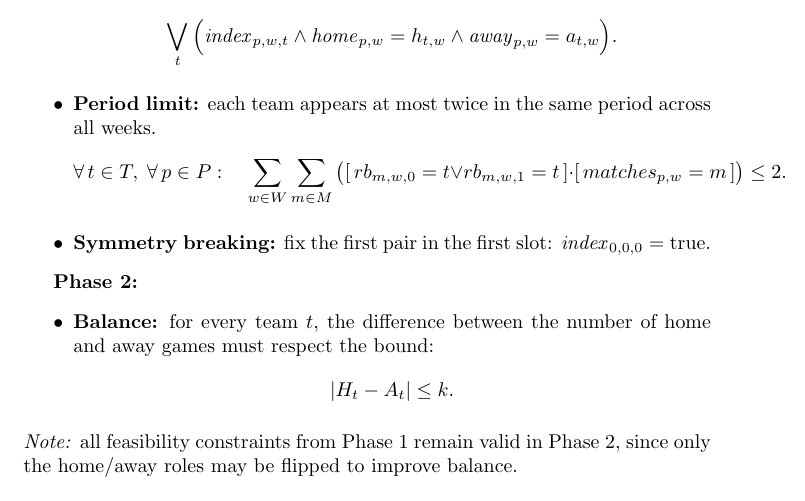
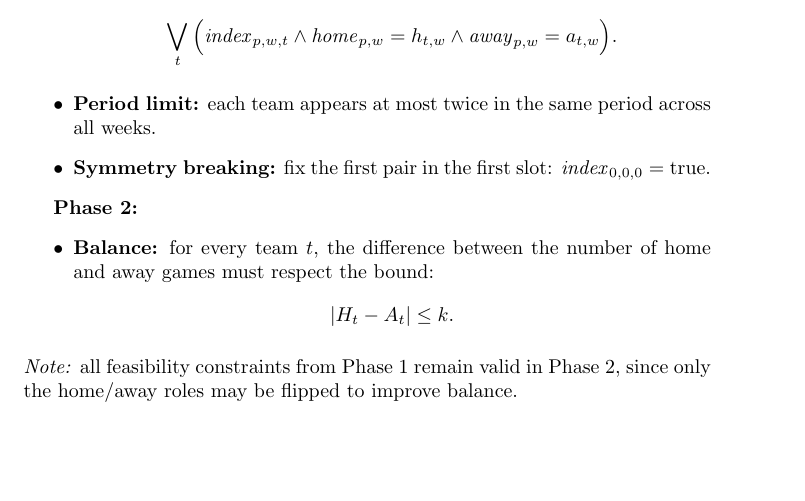
Before and after one commit to giulioPetroz/Sports-Tournament-Scheduling, a LaTeX document (main.tex, which reads sections/SMT.tex): part of page 11 of 16, cut so that both start at the same text, the shorter picture padded with empty space. Compiled offline with pdfLaTeX.

```diff
--- a/sections/SMT.tex
+++ b/sections/SMT.tex
@@ -61,16 +61,6 @@
     \Big).
     \]
     \item \textbf{Period limit:} each team appears at most twice in the same period across all weeks.
-    \[
-    \forall\, t \in T,\; \forall\, p \in P:\quad
-    \sum_{w \in W}
-    \sum_{m \in M}
-    \big(
-      [\, rb_{m,w,0} = t \vee rb_{m,w,1} = t\, ]
-      \cdot [\, matches_{p,w} = m\, ]
-    \big)
-    \leq 2.
-    \]
     \item \textbf{Symmetry breaking:} fix the first pair in the first slot: $\mathit{index}_{0,0,0} = \text{true}$.
 \end{itemize}
 
```
